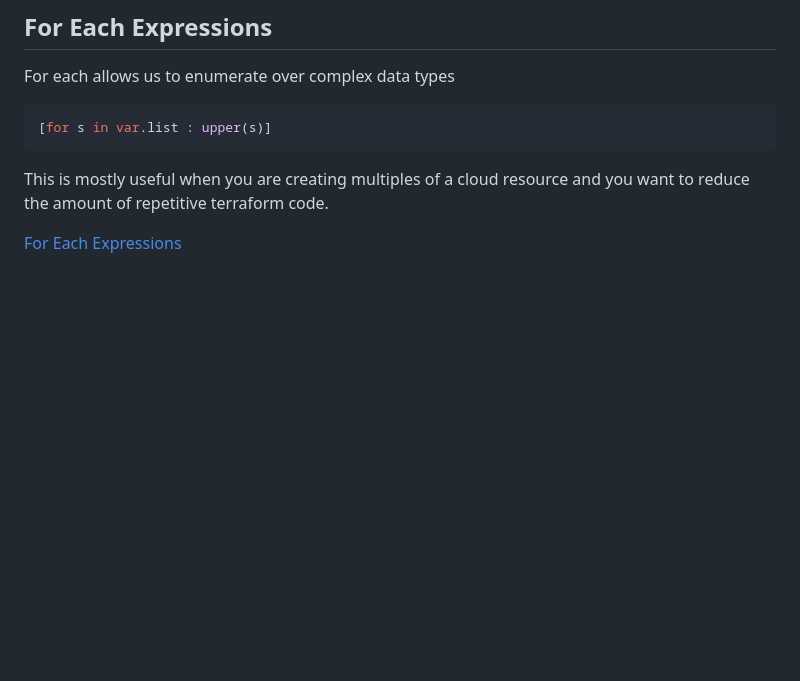
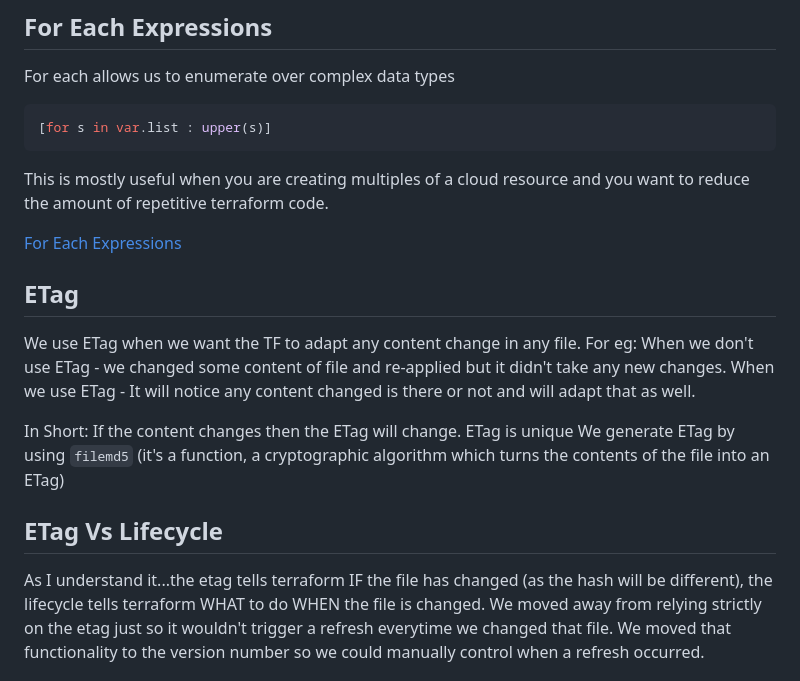
Before and after one commit to krunalijain/terraform-beginner-bootcamp-2023, a Markdown page: journal/week1.md, the part around the change printed below. Drawn GitHub-style; blank space fills up the shorter version.

Commit message:
added snippets to week 1 journal

```diff
--- a/journal/week1.md
+++ b/journal/week1.md
@@ -282,3 +282,17 @@ For each allows us to enumerate over complex data types
 This is mostly useful when you are creating multiples of a cloud resource and you want to reduce the amount of repetitive terraform code.
 
 [For Each Expressions](https://developer.hashicorp.com/terraform/language/expressions/for)
+
+## ETag
+
+We use ETag when we want the TF to adapt any content change in any file.
+For eg: When we don't use ETag - we changed some content of file and re-applied but it didn't take any new changes.
+When we use ETag - It will notice any content changed is there or not and will adapt that as well.
+
+In Short: If the content changes then the ETag will change. ETag is unique
+We generate ETag by using `filemd5` (it's a function, a cryptographic algorithm which turns the contents of the file into an ETag)
+
+## ETag Vs Lifecycle
+
+As I understand it...the etag tells terraform IF the file has changed (as the hash will be different), the lifecycle tells terraform WHAT to do WHEN the file is changed. We moved away from relying strictly on the etag just so it wouldn't trigger a refresh everytime we changed that file. We moved that functionality to the version number so we could manually control when a refresh occurred.
+
```
Also changed, not shown: other parts of journal/week1.md (+13 -0 lines).
